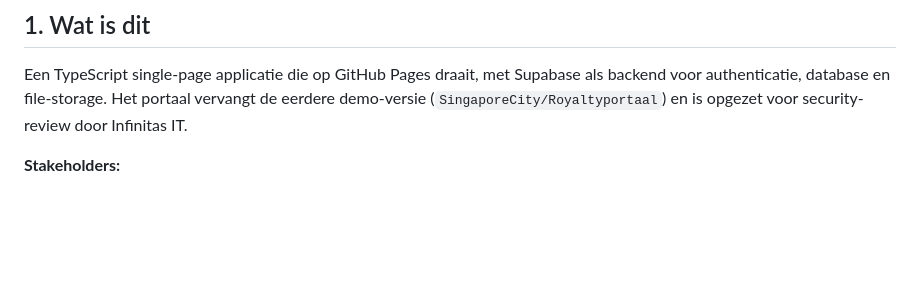
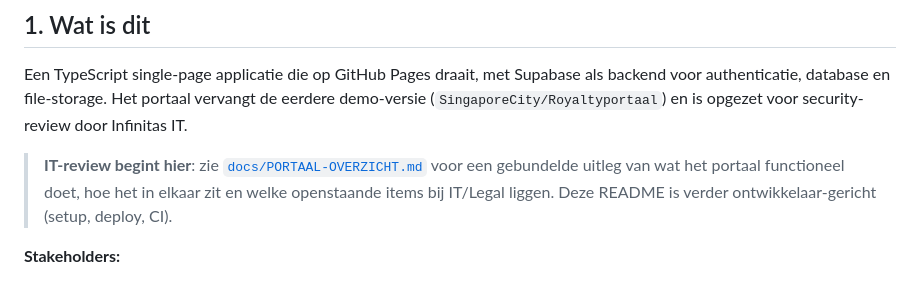
Before and after one commit to SingaporeCity/auteursportaal, a Markdown page: README.md, the part around the change. GitHub-like rendering; blank space fills up the shorter version.

```diff
--- a/README.md
+++ b/README.md
@@ -5,6 +5,8 @@ Productie-versie van het Noordhoff Auteursportaal. Auteurs kunnen hun royalty-af
 ## 1. Wat is dit
 
 Een TypeScript single-page applicatie die op GitHub Pages draait, met Supabase als backend voor authenticatie, database en file-storage. Het portaal vervangt de eerdere demo-versie (`SingaporeCity/Royaltyportaal`) en is opgezet voor security-review door Infinitas IT.
+
+> **IT-review begint hier**: zie [`docs/PORTAAL-OVERZICHT.md`](docs/PORTAAL-OVERZICHT.md) voor een gebundelde uitleg van wat het portaal functioneel doet, hoe het in elkaar zit en welke openstaande items bij IT/Legal liggen. Deze README is verder ontwikkelaar-gericht (setup, deploy, CI).
 
 **Stakeholders:**
 
```
Also changed, not shown: docs/PORTAAL-OVERZICHT.md (added, +220 -0 lines).
